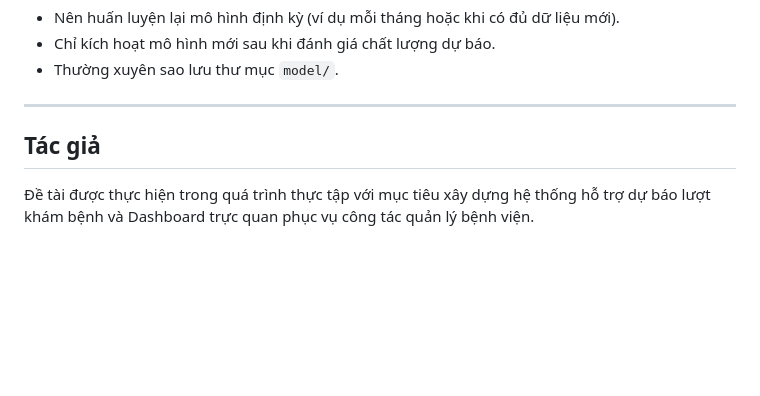
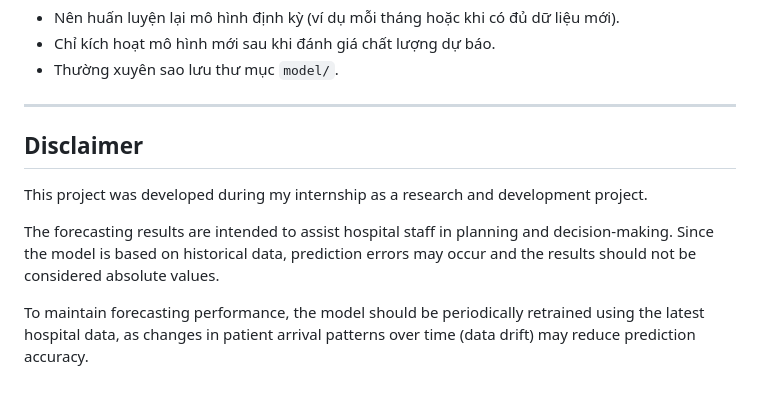
Before and after one commit to ThienTran23k/Hospital-Forecast, a Markdown page: README.md, the part around the change. GitHub-like rendering; blank space fills up the shorter version.

```diff
--- a/README.md
+++ b/README.md
@@ -81,6 +81,10 @@ Nếu tiếp tục sử dụng một mô hình đã được huấn luyện từ
 
 ---
 
-## Tác giả
+## Disclaimer
 
-Đề tài được thực hiện trong quá trình thực tập với mục tiêu xây dựng hệ thống hỗ trợ dự báo lượt khám bệnh và Dashboard trực quan phục vụ công tác quản lý bệnh viện.
+This project was developed during my internship as a research and development project.
+
+The forecasting results are intended to assist hospital staff in planning and decision-making. Since the model is based on historical data, prediction errors may occur and the results should not be considered absolute values.
+
+To maintain forecasting performance, the model should be periodically retrained using the latest hospital data, as changes in patient arrival patterns over time (data drift) may reduce prediction accuracy.
```
